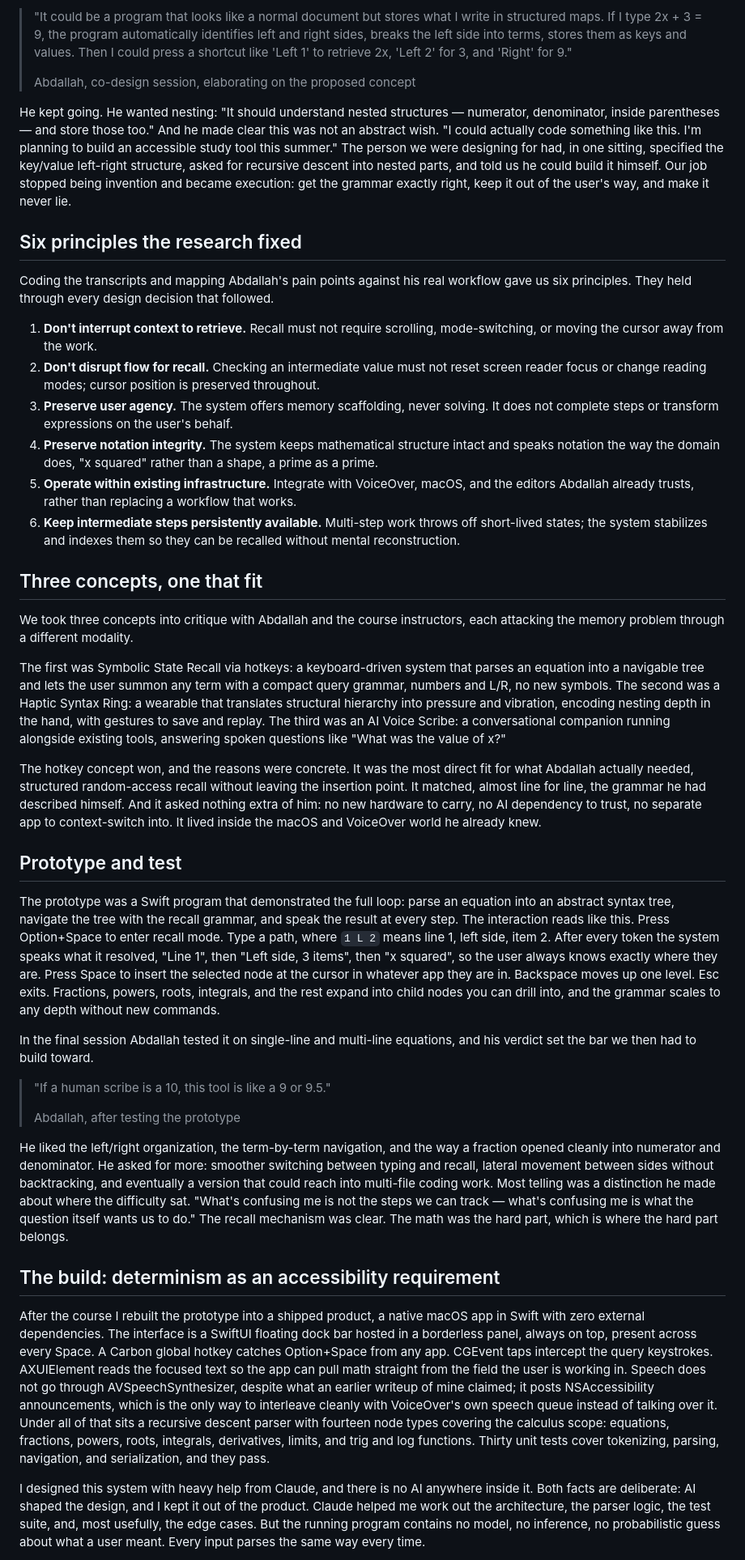
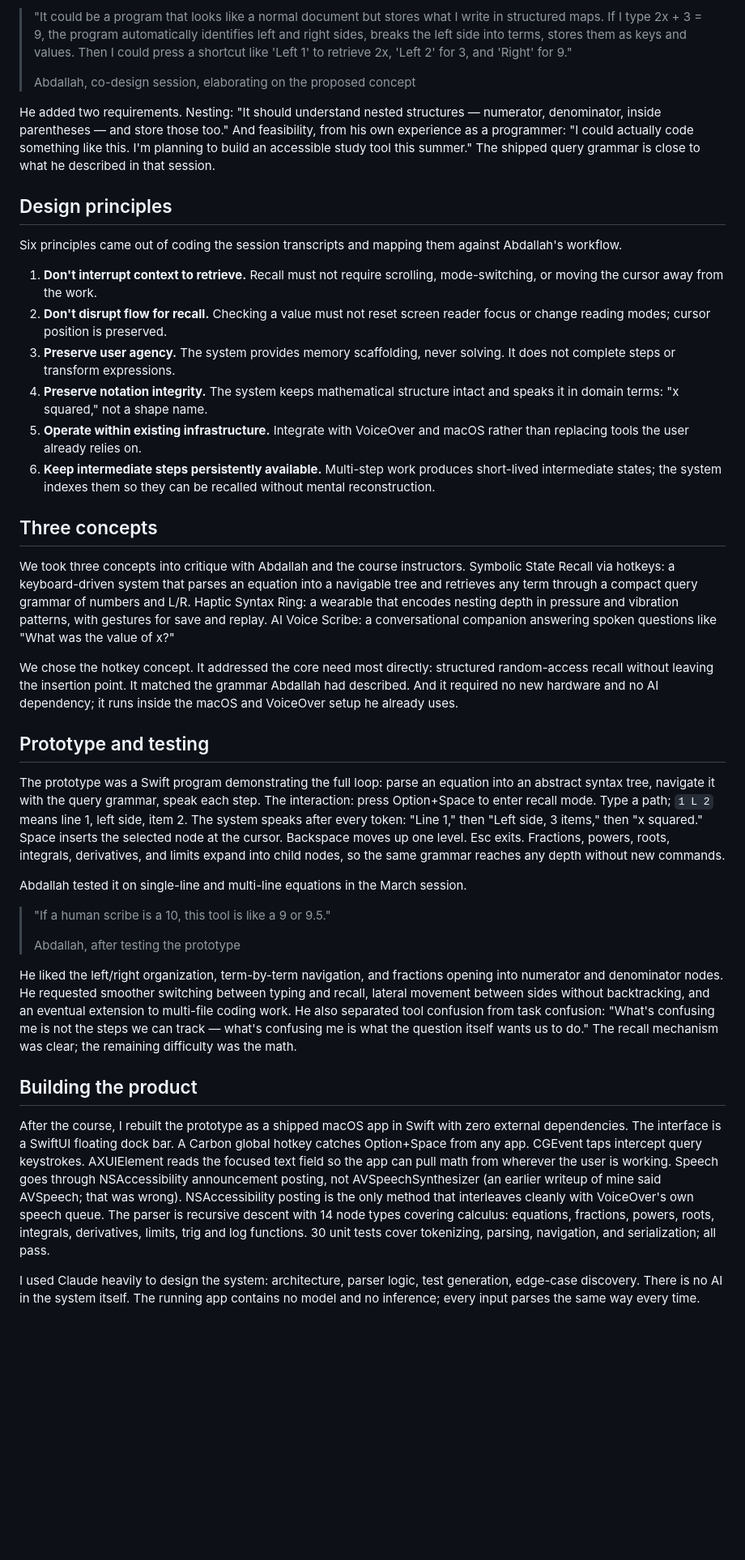
Before and after one commit to AsimSayed/symbolic-state-recall, a Markdown page: website/case-study.md, the part around one of its changes. Shown at 81% size. GitHub-like rendering; blank space fills up the shorter version.

```diff
--- a/website/case-study.md
+++ b/website/case-study.md
@@ -57,44 +54,42 @@ The turning point came during brainstorming in the co-design session, not during
 >
 > Abdallah, co-design session, elaborating on the proposed concept
 
-He kept going. He wanted nesting: "It should understand nested structures — numerator, denominator, inside parentheses — and store those too." And he made clear this was not an abstract wish. "I could actually code something like this. I'm planning to build an accessible study tool this summer." The person we were designing for had, in one sitting, specified the key/value left-right structure, asked for recursive descent into nested parts, and told us he could build it himself. Our job stopped being invention and became execution: get the grammar exactly right, keep it out of the user's way, and make it never lie.
+He added two requirements. Nesting: "It should understand nested structures — numerator, denominator, inside parentheses — and store those too." And feasibility, from his own experience as a programmer: "I could actually code something like this. I'm planning to build an accessible study tool this summer." The shipped query grammar is close to what he described in that session.
 
-## Six principles the research fixed
+## Design principles
 
-Coding the transcripts and mapping Abdallah's pain points against his real workflow gave us six principles. They held through every design decision that followed.
+Six principles came out of coding the session transcripts and mapping them against Abdallah's workflow.
 
 1. **Don't interrupt context to retrieve.** Recall must not require scrolling, mode-switching, or moving the cursor away from the work.
-2. **Don't disrupt flow for recall.** Checking an intermediate value must not reset screen reader focus or change reading modes; cursor position is preserved throughout.
-3. **Preserve user agency.** The system offers memory scaffolding, never solving. It does not complete steps or transform expressions on the user's behalf.
-4. **Preserve notation integrity.** The system keeps mathematical structure intact and speaks notation the way the domain does, "x squared" rather than a shape, a prime as a prime.
-5. **Operate within existing infrastructure.** Integrate with VoiceOver, macOS, and the editors Abdallah already trusts, rather than replacing a workflow that works.
-6. **Keep intermediate steps persistently available.** Multi-step work throws off short-lived states; the system stabilizes and indexes them so they can be recalled without mental reconstruction.
+2. **Don't disrupt flow for recall.** Checking a value must not reset screen reader focus or change reading modes; cursor position is preserved.
+3. **Preserve user agency.** The system provides memory scaffolding, never solving. It does not complete steps or transform expressions.
+4. **Preserve notation integrity.** The system keeps mathematical structure intact and speaks it in domain terms: "x squared," not a shape name.
+5. **Operate within existing infrastructure.** Integrate with VoiceOver and macOS rather than replacing tools the user already relies on.
+6. **Keep intermediate steps persistently available.** Multi-step work produces short-lived intermediate states; the system indexes them so they can be recalled without mental reconstruction.
 
-## Three concepts, one that fit
+## Three concepts
 
-We took three concepts into critique with Abdallah and the course instructors, each attacking the memory problem through a different modality.
+We took three concepts into critique with Abdallah and the course instructors. Symbolic State Recall via hotkeys: a keyboard-driven system that parses an equation into a navigable tree and retrieves any term through a compact query grammar of numbers and L/R. Haptic Syntax Ring: a wearable that encodes nesting depth in pressure and vibration patterns, with gestures for save and replay. AI Voice Scribe: a conversational companion answering spoken questions like "What was the value of x?"
 
-The first was Symbolic State Recall via hotkeys: a keyboard-driven system that parses an equation into a navigable tree and lets the user summon any term with a compact query grammar, numbers and L/R, no new symbols. The second was a Haptic Syntax Ring: a wearable that translates structural hierarchy into pressure and vibration, encoding nesting depth in the hand, with gestures to save and replay. The third was an AI Voice Scribe: a conversational companion running alongside existing tools, answering spoken questions like "What was the value of x?"
+We chose the hotkey concept. It addressed the core need most directly: structured random-access recall without leaving the insertion point. It matched the grammar Abdallah had described. And it required no new hardware and no AI dependency; it runs inside the macOS and VoiceOver setup he already uses.
 
-The hotkey concept won, and the reasons were concrete. It was the most direct fit for what Abdallah actually needed, structured random-access recall without leaving the insertion point. It matched, almost line for line, the grammar he had described himself. And it asked nothing extra of him: no new hardware to carry, no AI dependency to trust, no separate app to context-switch into. It lived inside the macOS and VoiceOver world he already knew.
+## Prototype and testing
 
-## Prototype and test
-
-The prototype was a Swift program that demonstrated the full loop: parse an equation into an abstract syntax tree, navigate the tree with the recall grammar, and speak the result at every step. The interaction reads like this. Press Option+Space to enter recall mode. Type a path, where `1 L 2` means line 1, left side, item 2. After every token the system speaks what it resolved, "Line 1", then "Left side, 3 items", then "x squared", so the user always knows exactly where they are. Press Space to insert the selected node at the cursor in whatever app they are in. Backspace moves up one level. Esc exits. Fractions, powers, roots, integrals, and the rest expand into child nodes you can drill into, and the grammar scales to any depth without new commands.
+The prototype was a Swift program demonstrating the full loop: parse an equation into an abstract syntax tree, navigate it with the query grammar, speak each step. The interaction: press Option+Space to enter recall mode. Type a path; `1 L 2` means line 1, left side, item 2. The system speaks after every token: "Line 1," then "Left side, 3 items," then "x squared." Space inserts the selected node at the cursor. Backspace moves up one level. Esc exits. Fractions, powers, roots, integrals, derivatives, and limits expand into child nodes, so the same grammar reaches any depth without new commands.
 
 <!-- PHOTO: testing-session.jpg — final testing session at Maple Hall, Mar 21, 2026. Abdallah testing the working prototype. -->
 
-In the final session Abdallah tested it on single-line and multi-line equations, and his verdict set the bar we then had to build toward.
+Abdallah tested it on single-line and multi-line equations in the March session.
 
 > "If a human scribe is a 10, this tool is like a 9 or 9.5."
 >
 > Abdallah, after testing the prototype
 
-He liked the left/right organization, the term-by-term navigation, and the way a fraction opened cleanly into numerator and denominator. He asked for more: smoother switching between typing and recall, lateral movement between sides without backtracking, and eventually a version that could reach into multi-file coding work. Most telling was a distinction he made about where the difficulty sat. "What's confusing me is not the steps we can track — what's confusing me is what the question itself wants us to do." The recall mechanism was clear. The math was the hard part, which is where the hard part belongs.
+He liked the left/right organization, term-by-term navigation, and fractions opening into numerator and denominator nodes. He requested smoother switching between typing and recall, lateral movement between sides without backtracking, and an eventual extension to multi-file coding work. He also separated tool confusion from task confusion: "What's confusing me is not the steps we can track — what's confusing me is what the question itself wants us to do." The recall mechanism was clear; the remaining difficulty was the math.
 
-## The build: determinism as an accessibility requirement
+## Building the product
 
-After the course I rebuilt the prototype into a shipped product, a native macOS app in Swift with zero external dependencies. The interface is a SwiftUI floating dock bar hosted in a borderless panel, always on top, present across every Space. A Carbon global hotkey catches Option+Space from any app. CGEvent taps intercept the query keystrokes. AXUIElement reads the focused text so the app can pull math straight from the field the user is working in. Speech does not go through AVSpeechSynthesizer, despite what an earlier writeup of mine claimed; it posts NSAccessibility announcements, which is the only way to interleave cleanly with VoiceOver's own speech queue instead of talking over it. Under all of that sits a recursive descent parser with fourteen node types covering the calculus scope: equations, fractions, powers, roots, integrals, derivatives, limits, and trig and log functions. Thirty unit tests cover tokenizing, parsing, navigation, and serialization, and they pass.
+After the course, I rebuilt the prototype as a shipped macOS app in Swift with zero external dependencies. The interface is a SwiftUI floating dock bar. A Carbon global hotkey catches Option+Space from any app. CGEvent taps intercept query keystrokes. AXUIElement reads the focused text field so the app can pull math from wherever the user is working. Speech goes through NSAccessibility announcement posting, not AVSpeechSynthesizer (an earlier writeup of mine said AVSpeech; that was wrong). NSAccessibility posting is the only method that interleaves cleanly with VoiceOver's own speech queue. The parser is recursive descent with 14 node types covering calculus: equations, fractions, powers, roots, integrals, derivatives, limits, trig and log functions. 30 unit tests cover tokenizing, parsing, navigation, and serialization; all pass.
 
-I designed this system with heavy help from Claude, and there is no AI anywhere inside it. Both facts are deliberate: AI shaped the design, and I kept it out of the product. Claude helped me work out the architecture, the parser logic, the test suite, and, most usefully, the edge cases. But the running program contains no model, no inference, no probabilistic guess about what a user meant. Every input parses the same way every time.
+I used Claude heavily to design the system: architecture, parser logic, test generation, edge-case discovery. There is no AI in the system itself. The running app contains no model and no inference; every input parses the same way every time.
 
```
Also changed, not shown: other parts of website/case-study.md (+27 -30 lines).
